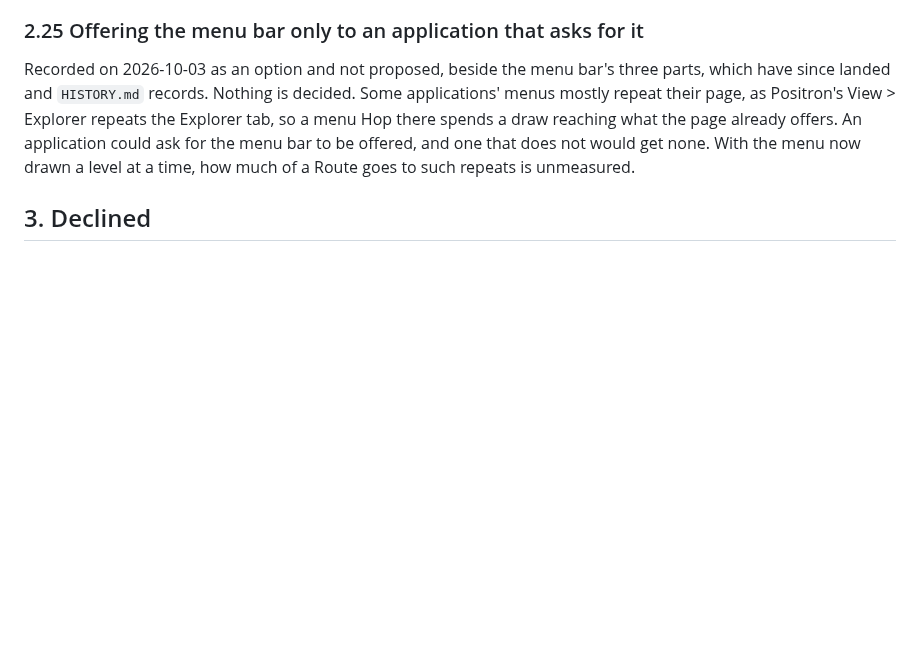
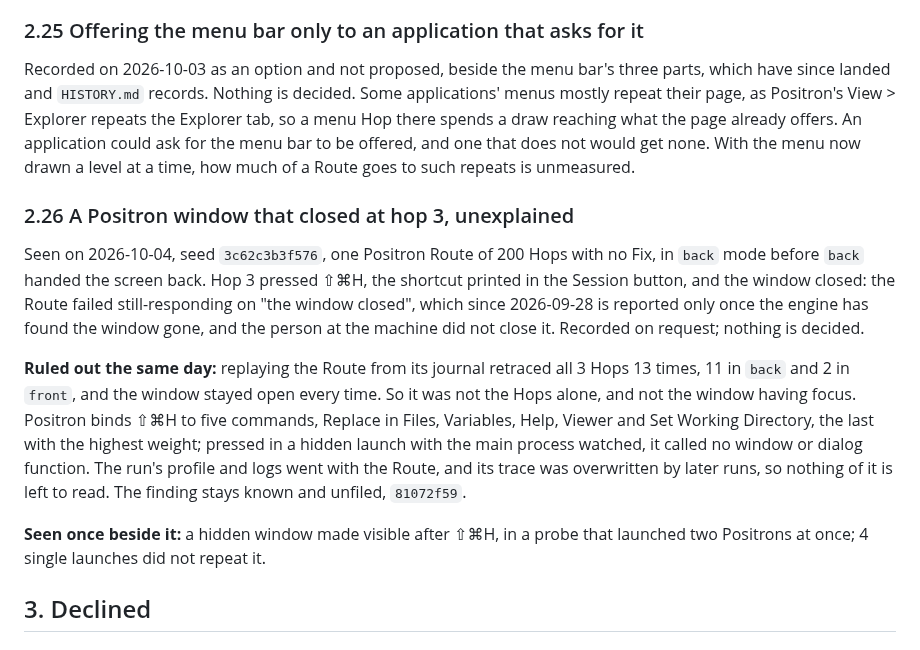
Before and after one commit to ronplusron/phileas, a Markdown page: docs/OUTSTANDING.md, the part around the change. Drawn GitHub-style; blank space fills up the shorter version.

Commit message:
Record a Positron window closing at hop 3, unexplained

```diff
--- a/docs/OUTSTANDING.md
+++ b/docs/OUTSTANDING.md
@@ -1383,6 +1383,29 @@ menu bar to be offered, and one that does not would get none. With the menu
 now drawn a level at a time, how much of a Route goes to such repeats is
 unmeasured.
 
+### 2.26 A Positron window that closed at hop 3, unexplained
+
+Seen on 2026-10-04, seed `3c62c3b3f576`, one Positron Route of 200 Hops with
+no Fix, in `back` mode before `back` handed the screen back. Hop 3 pressed
+⇧⌘H, the shortcut printed in the Session button, and the window closed: the
+Route failed still-responding on "the window closed", which since
+2026-09-28 is reported only once the engine has found the window gone, and
+the person at the machine did not close it. Recorded on request; nothing is
+decided.
+
+**Ruled out the same day:** replaying the Route from its journal retraced
+all 3 Hops 13 times, 11 in `back` and 2 in `front`, and the window stayed
+open every time. So it was not the Hops alone, and not the window having
+focus. Positron binds ⇧⌘H to five commands, Replace in Files, Variables,
+Help, Viewer and Set Working Directory, the last with the highest weight;
+pressed in a hidden launch with the main process watched, it called no
+window or dialog function. The run's profile and logs went with the Route,
+and its trace was overwritten by later runs, so nothing of it is left to
+read. The finding stays known and unfiled, `81072f59`.
+
+**Seen once beside it:** a hidden window made visible after ⇧⌘H, in a probe
+that launched two Positrons at once; 4 single launches did not repeat it.
+
 ## 3. Declined
 
 ### 3.1 Planner-assigned route bias
```
